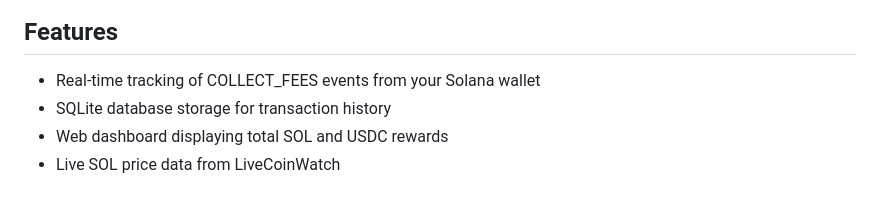
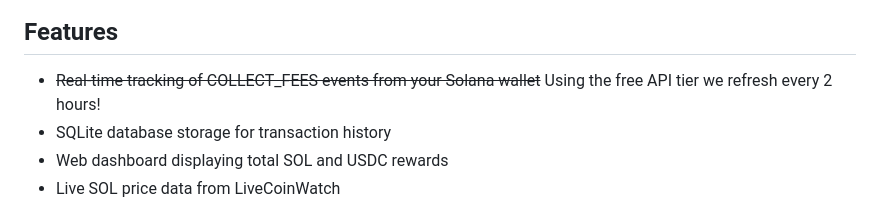
Before and after one commit to JHenzi/OrcaRewardDashboard, a Markdown page: README.md, the part around the change. Drawn GitHub-style.

```diff
--- a/README.md
+++ b/README.md
@@ -6,7 +6,7 @@ A Flask web application that tracks and displays Solana rewards from Orca liquid
 
 ## Features
 
-- Real-time tracking of COLLECT_FEES events from your Solana wallet
+- ~~Real-time tracking of COLLECT_FEES events from your Solana wallet~~ Using the free API tier we refresh every 2 hours!
 - SQLite database storage for transaction history
 - Web dashboard displaying total SOL and USDC rewards
 - Live SOL price data from LiveCoinWatch
```
